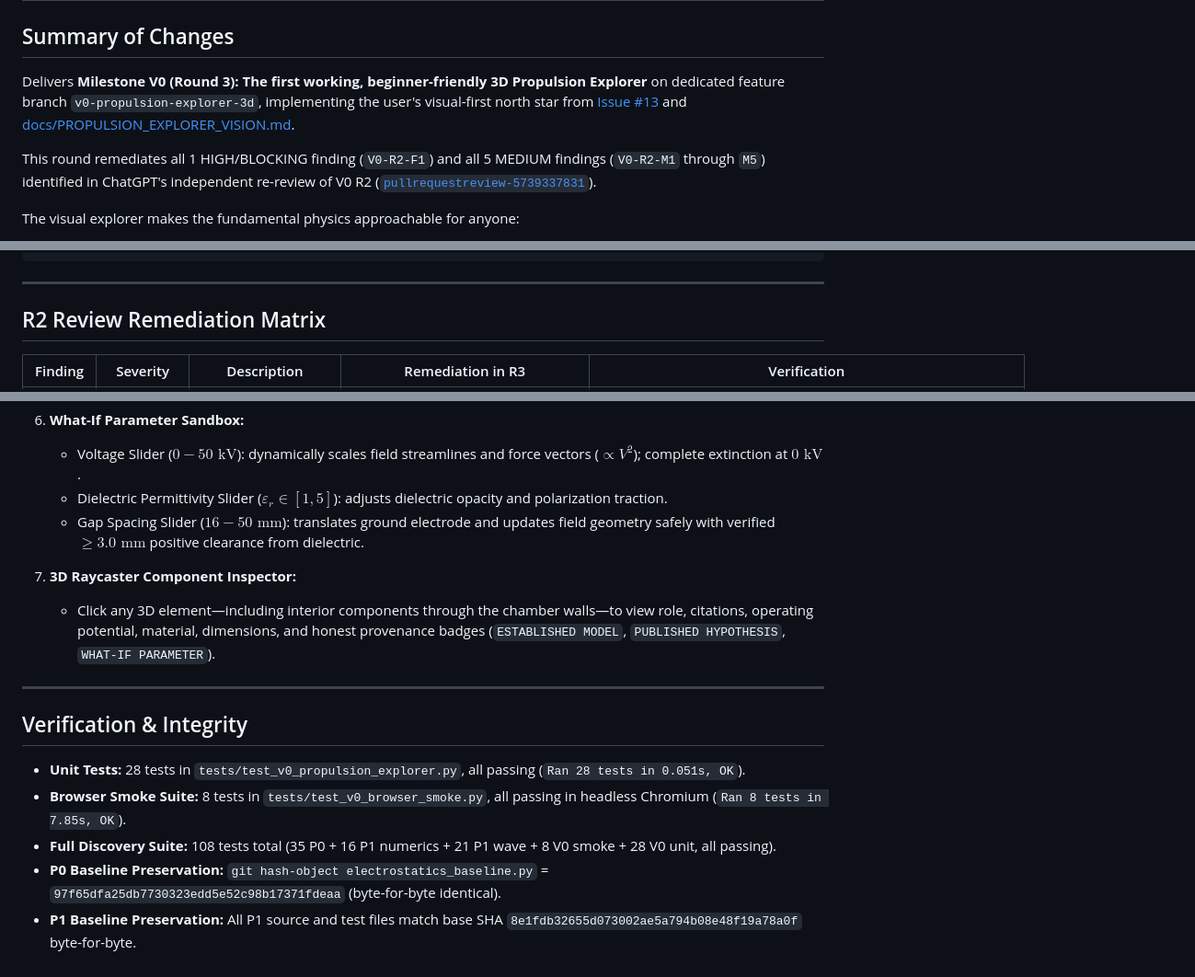
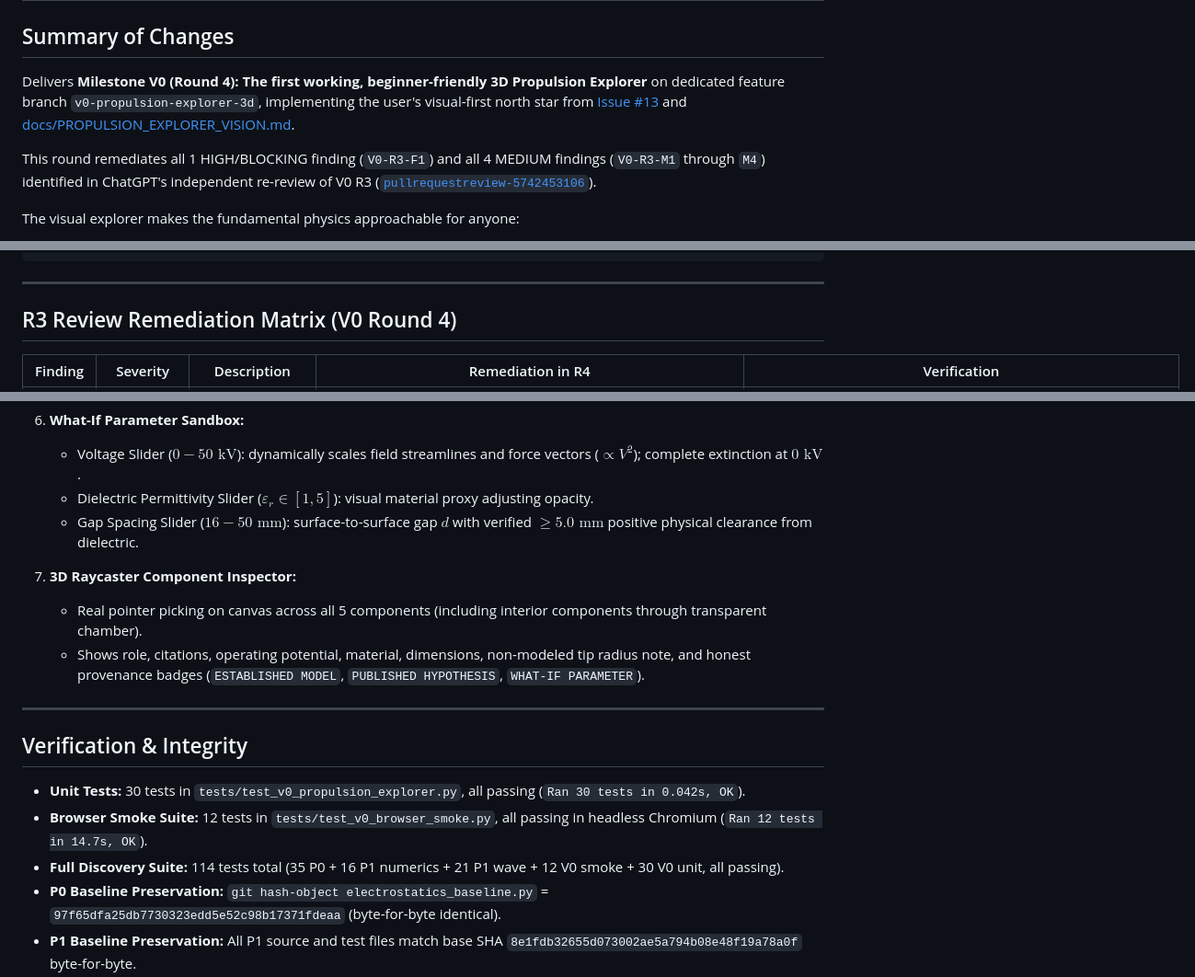
Before and after one commit to aguacatero/scalar-wave-viz, a Markdown page: docs/PR_DESCRIPTION_V0.md, 3 parts joined by grey strips. Shown at 92% size. GitHub-like rendering.

```diff
--- a/docs/PR_DESCRIPTION_V0.md
+++ b/docs/PR_DESCRIPTION_V0.md
@@ -2,9 +2,9 @@
 
 ## Summary of Changes
 
-Delivers **Milestone V0 (Round 3): The first working, beginner-friendly 3D Propulsion Explorer** on dedicated feature branch `v0-propulsion-explorer-3d`, implementing the user's visual-first north star from [Issue #13](https://github.com/aguacatero/scalar-wave-viz/issues/13) and [docs/PROPULSION_EXPLORER_VISION.md](docs/PROPULSION_EXPLORER_VISION.md).
+Delivers **Milestone V0 (Round 4): The first working, beginner-friendly 3D Propulsion Explorer** on dedicated feature branch `v0-propulsion-explorer-3d`, implementing the user's visual-first north star from [Issue #13](https://github.com/aguacatero/scalar-wave-viz/issues/13) and [docs/PROPULSION_EXPLORER_VISION.md](docs/PROPULSION_EXPLORER_VISION.md).
 
-This round remediates all 1 HIGH/BLOCKING finding (`V0-R2-F1`) and all 5 MEDIUM findings (`V0-R2-M1` through `M5`) identified in ChatGPT's independent re-review of V0 R2 ([`pullrequestreview-5739337831`](https://github.com/aguacatero/scalar-wave-viz/pull/14#pullrequestreview-5739337831)).
+This round remediates all 1 HIGH/BLOCKING finding (`V0-R3-F1`) and all 4 MEDIUM findings (`V0-R3-M1` through `M4`) identified in ChatGPT's independent re-review of V0 R3 ([`pullrequestreview-5742453106`](https://github.com/aguacatero/scalar-wave-viz/pull/14#pullrequestreview-5742453106)).
 
 The visual explorer makes the fundamental physics approachable for anyone:
 - Understand what electric fields do to an Exodus-inspired electrode arrangement.
@@ -28,7 +28,7 @@ Visual Tour & Interactivity Progression:
 
 ---
 
-## R2 Review Remediation Matrix
+## R3 Review Remediation Matrix (V0 Round 4)
 
-| Finding | Severity | Description | Remediation in R3 | Verification |
+| Finding | Severity | Description | Remediation in R4 | Verification |
 | --- | --- | --- | --- | --- |
@@ -93,19 +105,20 @@ Visual Tour & Interactivity Progression:
 
 6. **What-If Parameter Sandbox:**
    - Voltage Slider ($0 - 50\text{ kV}$): dynamically scales field streamlines and force vectors ($\propto V^2$); complete extinction at $0\text{ kV}$.
-   - Dielectric Permittivity Slider ($\varepsilon_r \in [1, 5]$): adjusts dielectric opacity and polarization traction.
-   - Gap Spacing Slider ($16 - 50\text{ mm}$): translates ground electrode and updates field geometry safely with verified $\ge 3.0\text{ mm}$ positive clearance from dielectric.
+   - Dielectric Permittivity Slider ($\varepsilon_r \in [1, 5]$): visual material proxy adjusting opacity.
+   - Gap Spacing Slider ($16 - 50\text{ mm}$): surface-to-surface gap $d$ with verified $\ge 5.0\text{ mm}$ positive physical clearance from dielectric.
 
 7. **3D Raycaster Component Inspector:**
-   - Click any 3D element—including interior components through the chamber walls—to view role, citations, operating potential, material, dimensions, and honest provenance badges (`ESTABLISHED MODEL`, `PUBLISHED HYPOTHESIS`, `WHAT-IF PARAMETER`).
+   - Real pointer picking on canvas across all 5 components (including interior components through transparent chamber).
+   - Shows role, citations, operating potential, material, dimensions, non-modeled tip radius note, and honest provenance badges (`ESTABLISHED MODEL`, `PUBLISHED HYPOTHESIS`, `WHAT-IF PARAMETER`).
 
 ---
 
 ## Verification & Integrity
 
-- **Unit Tests:** 28 tests in `tests/test_v0_propulsion_explorer.py`, all passing (`Ran 28 tests in 0.051s, OK`).
-- **Browser Smoke Suite:** 8 tests in `tests/test_v0_browser_smoke.py`, all passing in headless Chromium (`Ran 8 tests in 7.85s, OK`).
-- **Full Discovery Suite:** 108 tests total (35 P0 + 16 P1 numerics + 21 P1 wave + 8 V0 smoke + 28 V0 unit, all passing).
+- **Unit Tests:** 30 tests in `tests/test_v0_propulsion_explorer.py`, all passing (`Ran 30 tests in 0.042s, OK`).
+- **Browser Smoke Suite:** 12 tests in `tests/test_v0_browser_smoke.py`, all passing in headless Chromium (`Ran 12 tests in 14.7s, OK`).
+- **Full Discovery Suite:** 114 tests total (35 P0 + 16 P1 numerics + 21 P1 wave + 12 V0 smoke + 30 V0 unit, all passing).
 - **P0 Baseline Preservation:** `git hash-object electrostatics_baseline.py` = `97f65dfa25db7730323edd5e52c98b17371fdeaa` (byte-for-byte identical).
 - **P1 Baseline Preservation:** All P1 source and test files match base SHA `8e1fdb32655d073002ae5a794b08e48f19a78a0f` byte-for-byte.
 - **Track Separation:** Dedicated feature branch `v0-propulsion-explorer-3d` based directly on `main` after PR #12 merge. Track B (P2 PR #11) remains separate.
```
Also changed, not shown: other parts of docs/PR_DESCRIPTION_V0.md (+22 -10 lines), AGENTS.md (+1 -1 lines), README.md (+12 -13 lines), docs/handoffs/2026-11-02-V0-R4-EXPLORER-READY.md (added, +65 -0 lines), assets/propulsion_explorer_v0_inspector.png, assets/propulsion_explorer_v0_ledger.png, assets/propulsion_explorer_v0_mobile.png, assets/propulsion_explorer_v0_preview.png, assets/propulsion_explorer_v0_sandbox.png, assets/propulsion_explorer_v0_tour.png, 5 other files.
